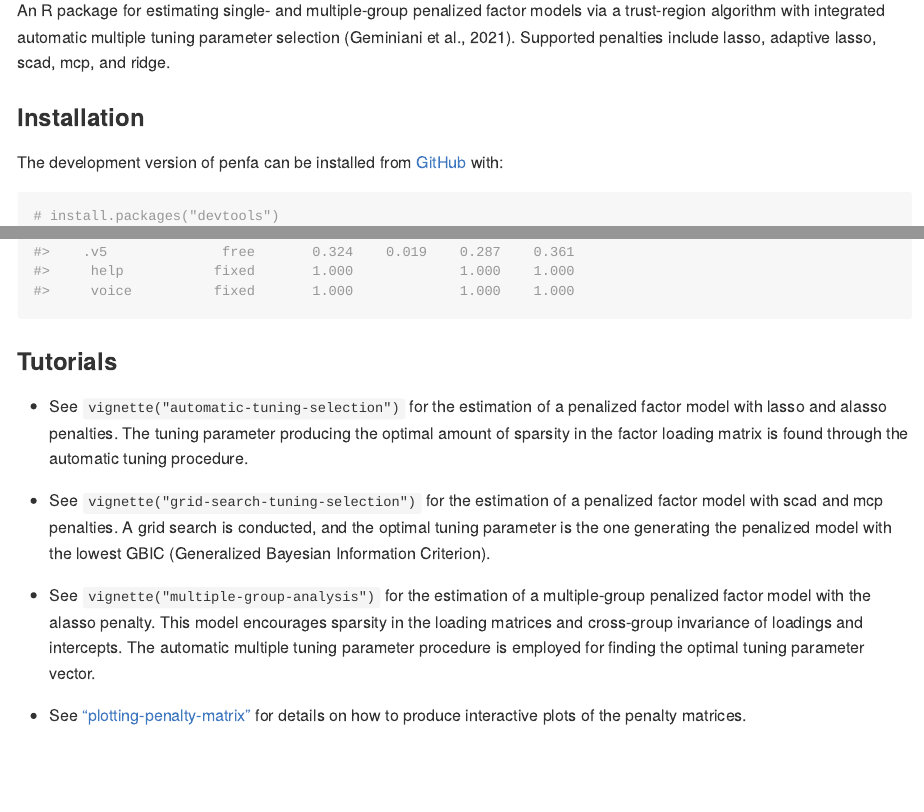
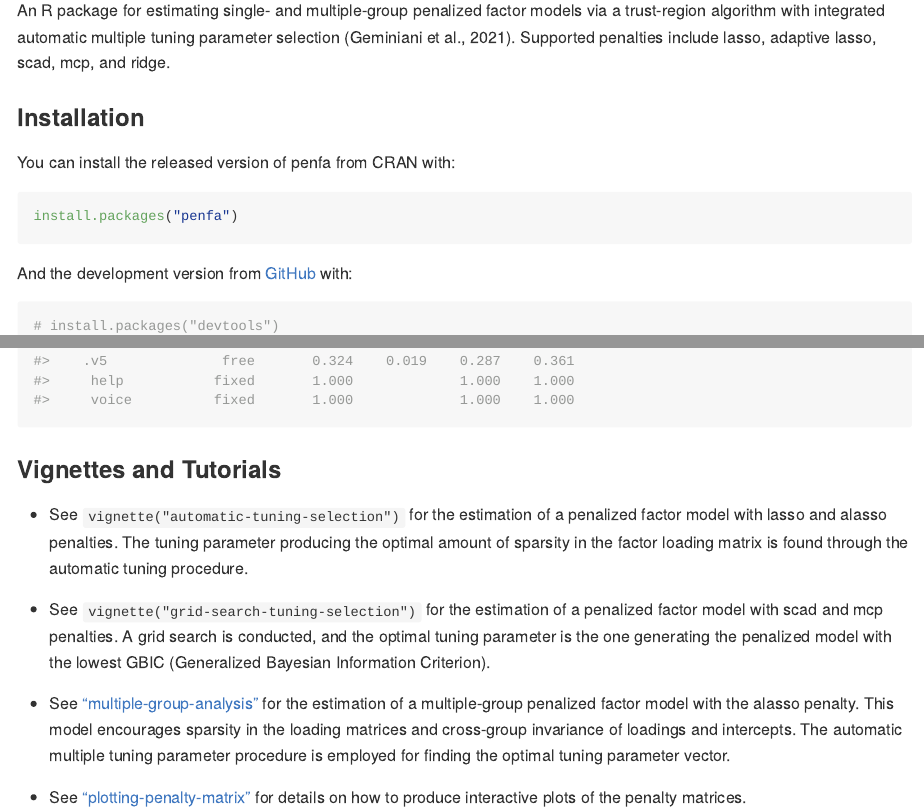
Before and after one commit to egeminiani/penfa, an R Markdown document (README.Rmd): the page in a window 1100 px wide, from 170 px down, and a second part further down, joined at a grey line. The pictures show the output file README.md that the author committed with the source, drawn offline in the style of GitHub; badge pictures from the web are left out.

Commit message:
Move multiple-group vignette to website only

````diff
--- a/README.Rmd
+++ b/README.Rmd
@@ -37,8 +35,14 @@ lasso, scad, mcp, and ridge.
 
 ### Installation
 
-The development version of penfa can be installed from
-[GitHub](https://github.com/) with:
+
+You can install the released version of penfa from CRAN with:
+
+``` r
+install.packages("penfa")
+```
+
+And the development version from [GitHub](https://github.com/) with:
 
 ``` r
 # install.packages("devtools")
@@ -85,7 +89,7 @@ summary(alasso_fit)
 ```
 
 
-### Tutorials
+### Vignettes and Tutorials
 
 * See `vignette("automatic-tuning-selection")` for the estimation of a penalized
 factor model with lasso and alasso penalties. The tuning parameter producing the
@@ -97,11 +101,11 @@ penalized factor model with scad and mcp penalties. A grid search is conducted,
 and the optimal tuning parameter is the one generating the penalized model with
 the lowest GBIC (Generalized Bayesian Information Criterion).
 
-* See `vignette("multiple-group-analysis")` for the estimation of a
-multiple-group penalized factor model with the alasso penalty. This model
-encourages sparsity in the loading matrices and cross-group invariance of
-loadings and intercepts. The automatic multiple tuning parameter procedure is
-employed for finding the optimal tuning parameter vector.
+* See ["multiple-group-analysis"](https://egeminiani.github.io/penfa/articles/articles/multiple-group-analysis.html) for the estimation of a multiple-group penalized factor model
+with the alasso penalty. This model encourages sparsity in the loading matrices
+and cross-group invariance of loadings and intercepts. The automatic multiple
+tuning parameter procedure is employed for finding the optimal tuning parameter
+vector.
 
 * See ["plotting-penalty-matrix"](https://egeminiani.github.io/penfa/articles/articles/plotting-penalty-matrix.html) for details on how to produce interactive plots of the penalty matrices.
 
--- a/_pkgdown.yml
+++ b/_pkgdown.yml
@@ -45,5 +45,5 @@ articles:
   contents:
   - automatic-tuning-selection
   - grid-search-tuning-selection
-  - multiple-group-analysis
+  - articles/multiple-group-analysis
   - articles/plotting-penalty-matrix
````
Also changed, not shown: R/penfa-package.R (+2 -1 lines), R/penfa.R (+7 -0 lines), vignettes/articles/plotting-penalty-matrix.Rmd (+2 -2 lines), vignettes/grid-search-tuning-selection.Rmd (+2 -3 lines), README.md, vignettes/articles/multiple-group-analysis.Rmd (renamed from vignettes/multiple-group-analysis.Rmd), README.Rmd (4 more changed lines), 4 other files.
